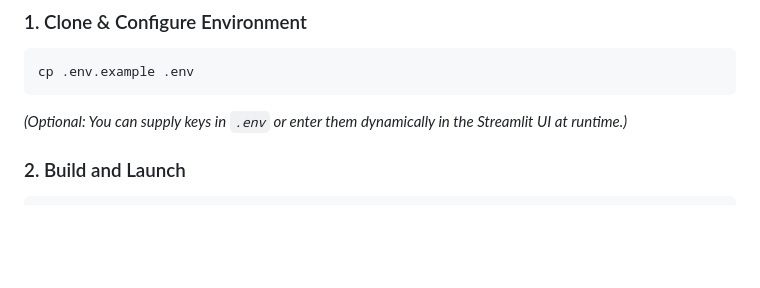
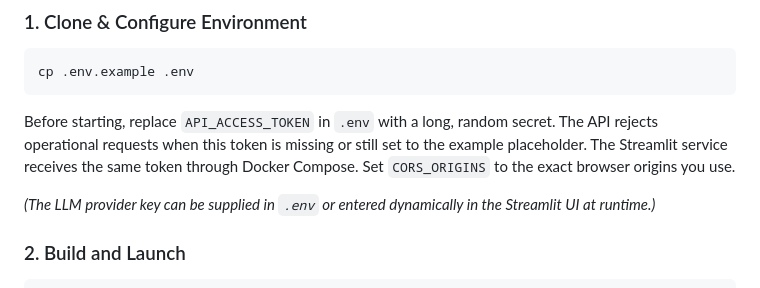
Before and after one commit to Giresh-458/ai-operations-agent, a Markdown page: README.md, the part around the change. GitHub-like rendering; blank space fills up the shorter version.

Commit message:
Document required API token setup

````diff
--- a/README.md
+++ b/README.md
@@ -138,7 +138,9 @@ ai-operations-agent/
 ```bash
 cp .env.example .env
 ```
-*(Optional: You can supply keys in `.env` or enter them dynamically in the Streamlit UI at runtime.)*
+Before starting, replace `API_ACCESS_TOKEN` in `.env` with a long, random secret. The API rejects operational requests when this token is missing or still set to the example placeholder. The Streamlit service receives the same token through Docker Compose. Set `CORS_ORIGINS` to the exact browser origins you use.
+
+*(The LLM provider key can be supplied in `.env` or entered dynamically in the Streamlit UI at runtime.)*
 
 ### 2. Build and Launch
 ```bash
````
